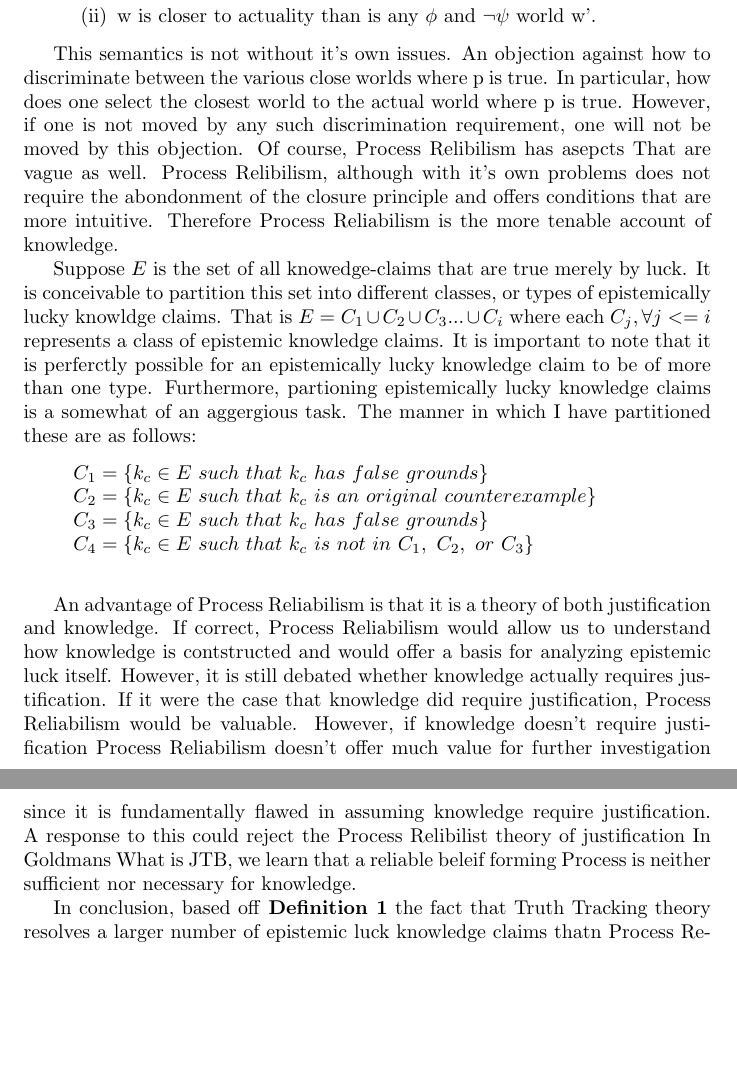
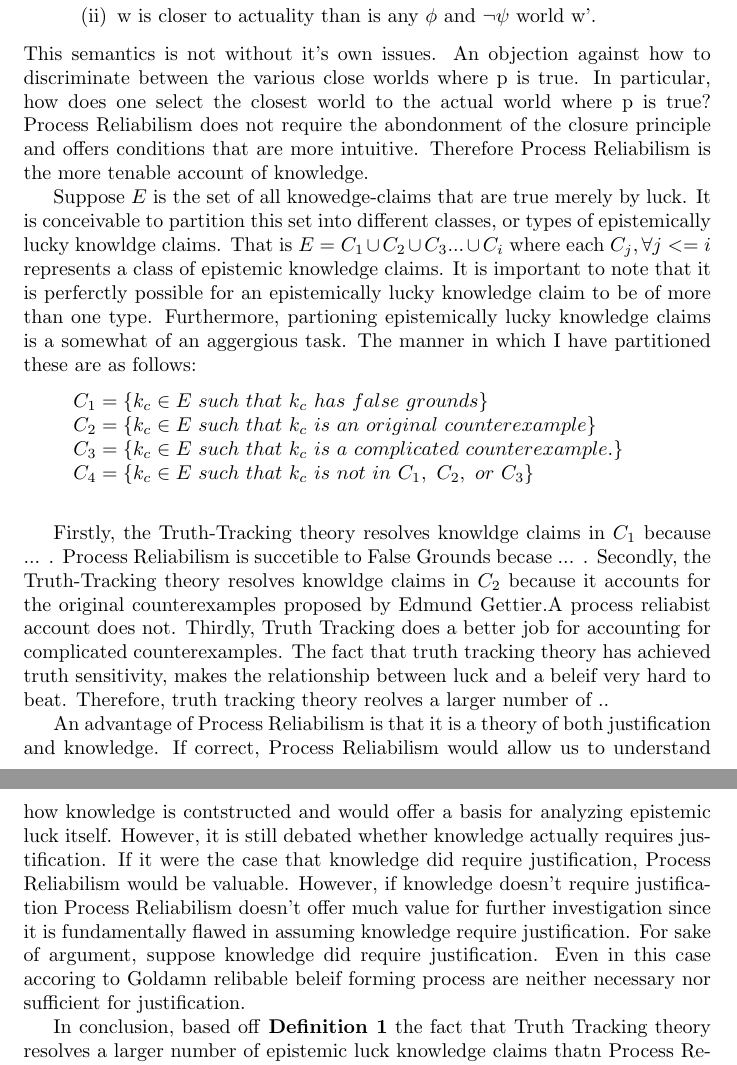
Before and after one commit to ousmane-amadou/documents, a LaTeX document (phl232-final-paper.tex): two parts of pages 3 and 4 of 4, joined at a grey line, cut so that both start at the same text, the shorter picture padded with empty space. Compiled offline with pdfLaTeX.

Commit message:
Removed tex mass of comments, Strengthed 3rd premise

```diff
--- a/phl232-final-paper.tex
+++ b/phl232-final-paper.tex
@@ -125,24 +122,12 @@ the one proposed by Stalnaker and Lewis:
     world w'.
   \end{enumerate}
 \end{displayquote}
-
 This semantics is not without it's own issues. An objection against how
 to discriminate between the various close worlds where p is true. In particular,
-how does one select the closest world to the actual world where p is true.
-However, if one is not moved by any such discrimination requirement,
-one will not be moved by this objection. Of course, Process Relibilism has asepcts
-That are vague as well. Process Relibilism, although with it's own
-problems does not require the abondonment of the closure principle and offers
+how does one select the closest world to the actual world where p is true? Process
+Reliabilism does not require the abondonment of the closure principle and offers
 conditions that are more intuitive. Therefore Process Reliabilism is the more
 tenable account of knowledge.
-
-% Part 3(a): The Truth Tracking theory is too vague
-%% Subjunctive Conditional, Possible Worlds (What counts as a possible world)
-
-% Part 3(b): Response to 3(a) | Process Reliabilism is vague as well!
-% Process Reliabilism is not without it's issues either.
-% Firstly, what is meant by process?
-% Secondly, the generality problem?
 
 %%% Section 3: Premise 2 | Argument for Truth Trackings Resolution Count
 Suppose $E$ is the set of all knowedge-claims that are true merely by luck.
@@ -156,33 +141,38 @@ aggergious task. The manner in which I have partitioned these are as follows:
 \begin{displayquote}
 $ C_{1} = \{ k_{c} \in E \ such \ that \ k_{c} \ has \ false \ grounds \} $ \\
 $ C_{2} = \{ k_{c} \in E \ such \ that \ k_{c} \ is \ an \ original \ counterexample \} $ \\
-$ C_{3} = \{ k_{c} \in E \ such \ that \ k_{c} \ has \ false \ grounds \} $ \\
+$ C_{3} = \{ k_{c} \in E \ such \ that \ k_{c} \ is \ a \ complicated \ counterexample. \} $ \\
 $ C_{4} = \{ k_{c} \in E \ such \ that \ k_{c} \ is \ not \ in \ C_{1}, \ C_{2},
 \ or \ C_{3}  \} $ \\
 \end{displayquote}
 
+Firstly, the Truth-Tracking theory resolves knowldge claims in $C_{1}$ because ... .
+Process Reliabilism is succetible to False Grounds becase ... .
+Secondly, the Truth-Tracking theory resolves knowldge claims in $C_{2}$ because
+it accounts for the original counterexamples proposed by Edmund Gettier.A process
+reliabist account does not. Thirdly, Truth Tracking does a better job for accounting
+for complicated counterexamples. The fact that truth tracking theory has achieved
+truth sensitivity, makes the relationship between luck and a beleif very hard to
+beat. Therefore, truth tracking theory reolves a larger number of ..
 
 %%% Section 4: Premise 3 | Argument for Favorable Basis
-An advantage of Process Reliabilism is that it is a theory of both
-justification and knowledge. If correct, Process Reliabilism would
-allow us to understand how knowledge is contstructed and would
-offer a basis for analyzing epistemic luck itself. % Justify this
-However, it is still debated whether knowledge actually requires justification.
+An advantage of Process Reliabilism is that it is a theory of both justification
+and knowledge. If correct, Process Reliabilism would allow us to understand how
+knowledge is contstructed and would offer a basis for analyzing epistemic luck
+itself. However, it is still debated whether knowledge actually requires justification.
 If it were the case that knowledge did require justification, Process Reliabilism
 would be valuable. However, if knowledge doesn't require justification
 Process Reliabilism doesn't offer much value for further investigation
 since it is fundamentally flawed in assuming knowledge require justification.
-A response to this could reject the Process Relibilist theory of justification
-In Goldmans What is JTB, we learn that a reliable beleif forming Process
-is neither sufficient nor necessary for knowledge.
+For sake of argument, suppose knowledge did require justification. Even in
+this case accoring to Goldamn relibable beleif forming process are neither necessary
+nor sufficient for justification.
 
-% Process Reliabilism is neither suffificent nor necessary for justification
-% (use lottery paradox)
 %%% Section 5: Conclusion and Final Remarks
-
 In conclusion, based off \textbf{Definition 1} the fact that Truth Tracking theory resolves
 a larger number of epistemic luck knowledge claims thatn Process Relibilism, and the fact
 that Process Relibilism does not offer a favorable basis for further investigation of
 epistemic luck, Truth Tracking Theory should be preferred over Process Relibilism
 as a general solution to epistemic luck.
+
 \end{document}
```
Also changed, not shown: phl232-final-paper.pdf, phl232-final-paper.tex (5 more changed lines).
